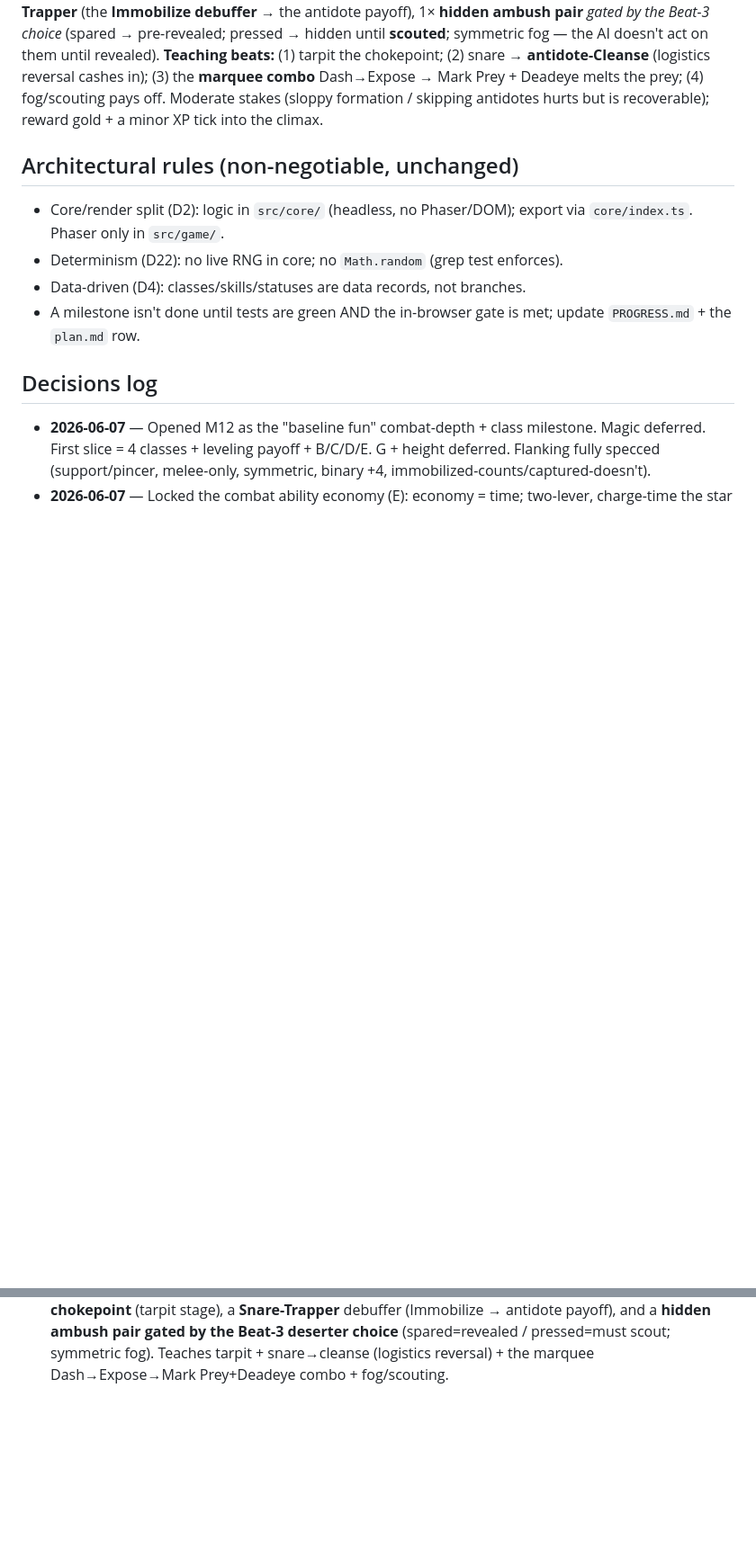
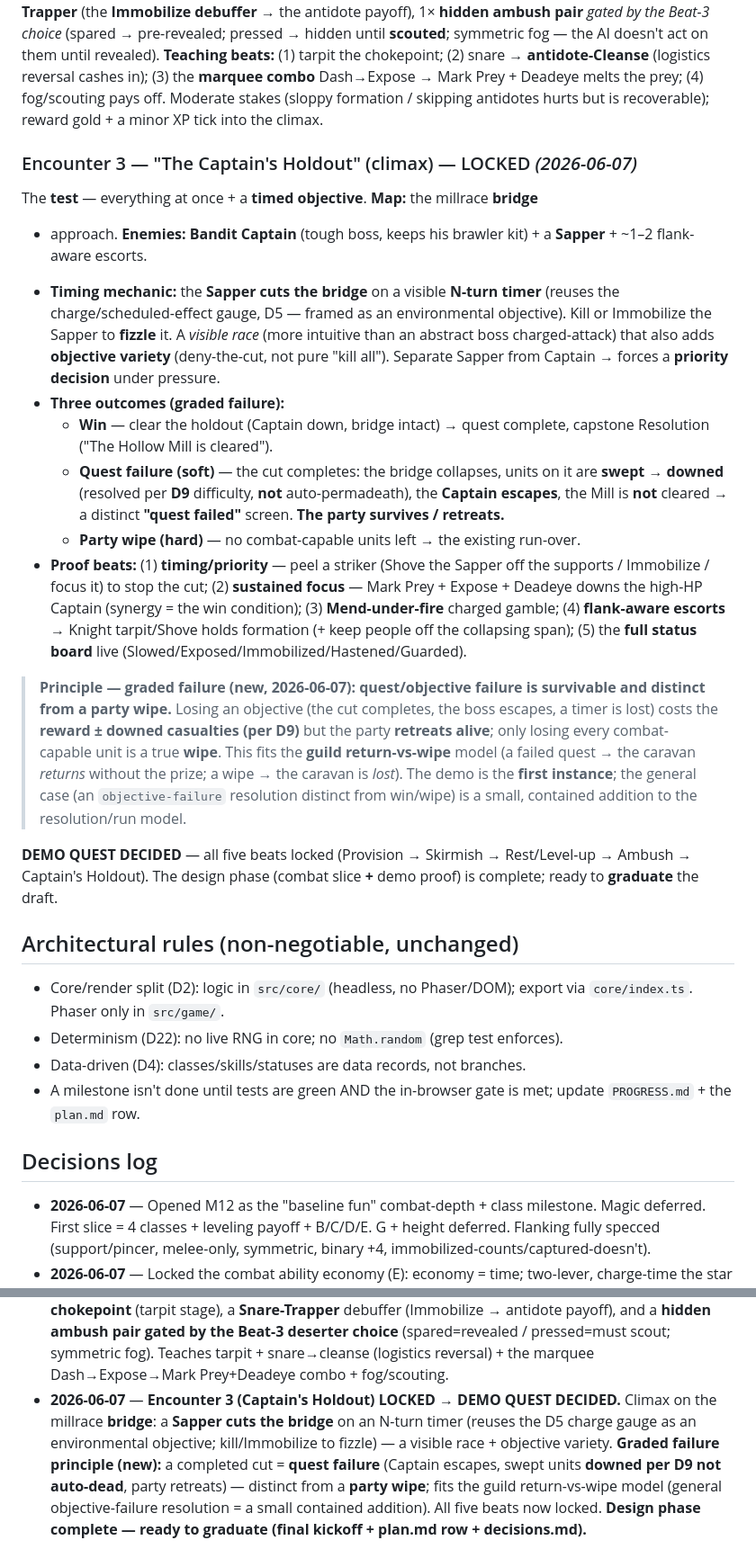
Before and after one commit to goplemms/campfire-tactic, a Markdown page: scratchpad/foundations/M12-kickoff.md, 2 parts joined by grey strips. Shown at 90% size. GitHub-like rendering; blank space fills up the shorter version.

Commit message:
M12 doc: lock Encounter 3 (graded failure) -> demo quest decided
Climax on the millrace bridge: a Sapper cuts the bridge on an N-turn timer
(reuses the D5 charge gauge as an environmental objective; kill/Immobilize to
fizzle) - a visible race + objective variety. New graded-failure principle: a
completed cut = quest failure (Captain escapes, swept units downed per D9 not
auto-dead, party retreats), distinct from a party wipe; fits the guild
return-vs-wipe model. All five demo beats locked - design phase complete.

https://claude.ai/code/session_019arv1StPCnYTmWAvA3w3b1

```diff
--- a/scratchpad/foundations/M12-kickoff.md
+++ b/scratchpad/foundations/M12-kickoff.md
@@ -527,6 +527,45 @@ chokepoint; (2) snare → **antidote-Cleanse** (logistics reversal cashes in); (
 off. Moderate stakes (sloppy formation / skipping antidotes hurts but is recoverable);
 reward gold + a minor XP tick into the climax.
 
+### Encounter 3 — "The Captain's Holdout" (climax) — LOCKED *(2026-06-07)*
+
+The **test** — everything at once + a **timed objective**. **Map:** the millrace **bridge**
++ approach. **Enemies:** **Bandit Captain** (tough boss, keeps his brawler kit) + a
+**Sapper** + ~1–2 flank-aware escorts.
+
+- **Timing mechanic:** the **Sapper cuts the bridge** on a visible **N-turn timer** (reuses
+  the charge/scheduled-effect gauge, D5 — framed as an environmental objective). Kill or
+  Immobilize the Sapper to **fizzle** it. A *visible race* (more intuitive than an abstract
+  boss charged-attack) that also adds **objective variety** (deny-the-cut, not pure "kill
+  all"). Separate Sapper from Captain → forces a **priority decision** under pressure.
+- **Three outcomes (graded failure):**
+  - **Win** — clear the holdout (Captain down, bridge intact) → quest complete, capstone
+    Resolution ("The Hollow Mill is cleared").
+  - **Quest failure (soft)** — the cut completes: the bridge collapses, units on it are
+    **swept → downed** (resolved per **D9** difficulty, **not** auto-permadeath), the
+    **Captain escapes**, the Mill is **not** cleared → a distinct **"quest failed"** screen.
+    **The party survives / retreats.**
+  - **Party wipe (hard)** — no combat-capable units left → the existing run-over.
+- **Proof beats:** (1) **timing/priority** — peel a striker (Shove the Sapper off the
+  supports / Immobilize / focus it) to stop the cut; (2) **sustained focus** — Mark Prey +
+  Expose + Deadeye downs the high-HP Captain (synergy = the win condition); (3)
+  **Mend-under-fire** charged gamble; (4) **flank-aware escorts** → Knight tarpit/Shove
+  holds formation (+ keep people off the collapsing span); (5) the **full status board**
+  live (Slowed/Exposed/Immobilized/Hastened/Guarded).
+
+> **Principle — graded failure (new, 2026-06-07):** **quest/objective failure is survivable
+> and distinct from a party wipe.** Losing an objective (the cut completes, the boss
+> escapes, a timer is lost) costs the **reward ± downed casualties (per D9)** but the party
+> **retreats alive**; only losing every combat-capable unit is a true **wipe**. This fits
+> the **guild return-vs-wipe** model (a failed quest → the caravan *returns* without the
+> prize; a wipe → the caravan is *lost*). The demo is the **first instance**; the general
+> case (an `objective-failure` resolution distinct from win/wipe) is a small, contained
+> addition to the resolution/run model.
+
+**DEMO QUEST DECIDED** — all five beats locked (Provision → Skirmish → Rest/Level-up →
+Ambush → Captain's Holdout). The design phase (combat slice **+** demo proof) is complete;
+ready to **graduate** the draft.
+
 ## Architectural rules (non-negotiable, unchanged)
 
 - Core/render split (D2): logic in `src/core/` (headless, no Phaser/DOM); export via
@@ -646,3 +685,11 @@ reward gold + a minor XP tick into the climax.
   → antidote payoff), and a **hidden ambush pair gated by the Beat-3 deserter choice**
   (spared=revealed / pressed=must scout; symmetric fog). Teaches tarpit + snare→cleanse
   (logistics reversal) + the marquee Dash→Expose→Mark Prey+Deadeye combo + fog/scouting.
+- **2026-06-07** — **Encounter 3 (Captain's Holdout) LOCKED → DEMO QUEST DECIDED.** Climax
+  on the millrace **bridge**: a **Sapper cuts the bridge** on an N-turn timer (reuses the
+  D5 charge gauge as an environmental objective; kill/Immobilize to fizzle) — a visible
+  race + objective variety. **Graded failure principle (new):** a completed cut = **quest
+  failure** (Captain escapes, swept units **downed per D9 not auto-dead**, party retreats)
+  — distinct from a **party wipe**; fits the guild return-vs-wipe model (general
+  objective-failure resolution = a small contained addition). All five beats now locked.
+  **Design phase complete — ready to graduate (final kickoff + plan.md row + decisions.md).**
```
